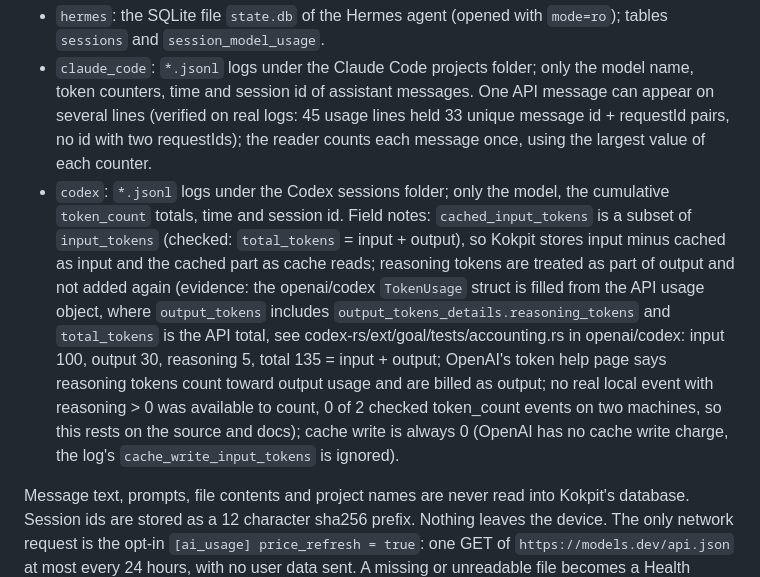
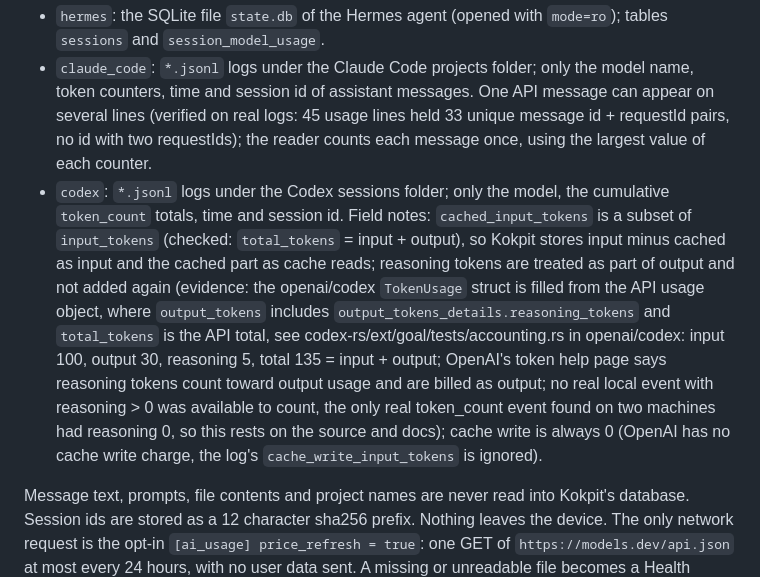
Before and after one commit to sahindemirbas/kokpit, a Markdown page: docs/connections.md, the part around the change. Rendered like a GitHub page.

Commit message:
docs: correct Codex reasoning evidence wording

```diff
--- a/docs/connections.md
+++ b/docs/connections.md
@@ -41,7 +41,7 @@ The Connections screen is where a user enables modules and links accounts. It is
 
 - `hermes`: the SQLite file `state.db` of the Hermes agent (opened with `mode=ro`); tables `sessions` and `session_model_usage`.
 - `claude_code`: `*.jsonl` logs under the Claude Code projects folder; only the model name, token counters, time and session id of assistant messages. One API message can appear on several lines (verified on real logs: 45 usage lines held 33 unique message id + requestId pairs, no id with two requestIds); the reader counts each message once, using the largest value of each counter.
-- `codex`: `*.jsonl` logs under the Codex sessions folder; only the model, the cumulative `token_count` totals, time and session id. Field notes: `cached_input_tokens` is a subset of `input_tokens` (checked: `total_tokens` = input + output), so Kokpit stores input minus cached as input and the cached part as cache reads; reasoning tokens are treated as part of output and not added again (evidence: the openai/codex `TokenUsage` struct is filled from the API usage object, where `output_tokens` includes `output_tokens_details.reasoning_tokens` and `total_tokens` is the API total, see codex-rs/ext/goal/tests/accounting.rs in openai/codex: input 100, output 30, reasoning 5, total 135 = input + output; OpenAI's token help page says reasoning tokens count toward output usage and are billed as output; no real local event with reasoning > 0 was available to count, 0 of 2 checked token_count events on two machines, so this rests on the source and docs); cache write is always 0 (OpenAI has no cache write charge, the log's `cache_write_input_tokens` is ignored).
+- `codex`: `*.jsonl` logs under the Codex sessions folder; only the model, the cumulative `token_count` totals, time and session id. Field notes: `cached_input_tokens` is a subset of `input_tokens` (checked: `total_tokens` = input + output), so Kokpit stores input minus cached as input and the cached part as cache reads; reasoning tokens are treated as part of output and not added again (evidence: the openai/codex `TokenUsage` struct is filled from the API usage object, where `output_tokens` includes `output_tokens_details.reasoning_tokens` and `total_tokens` is the API total, see codex-rs/ext/goal/tests/accounting.rs in openai/codex: input 100, output 30, reasoning 5, total 135 = input + output; OpenAI's token help page says reasoning tokens count toward output usage and are billed as output; no real local event with reasoning > 0 was available to count, the only real token_count event found on two machines had reasoning 0, so this rests on the source and docs); cache write is always 0 (OpenAI has no cache write charge, the log's `cache_write_input_tokens` is ignored).
 
 Message text, prompts, file contents and project names are never read into Kokpit's database. Session ids are stored as a 12 character sha256 prefix. Nothing leaves the device. The only network request is the opt-in `[ai_usage] price_refresh = true`: one GET of `https://models.dev/api.json` at most every 24 hours, with no user data sent. A missing or unreadable file becomes a Health warning and the other readers still run.
 
```
